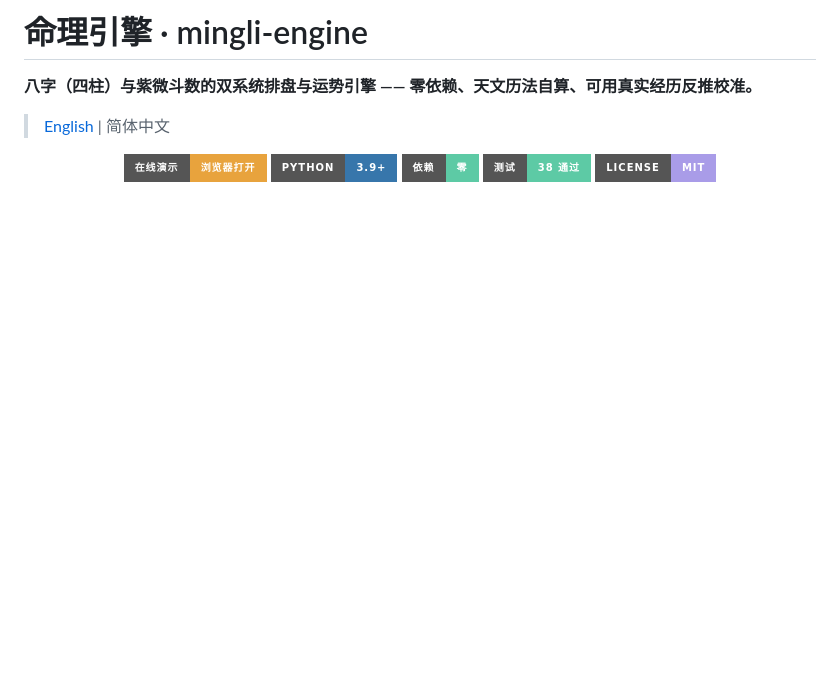
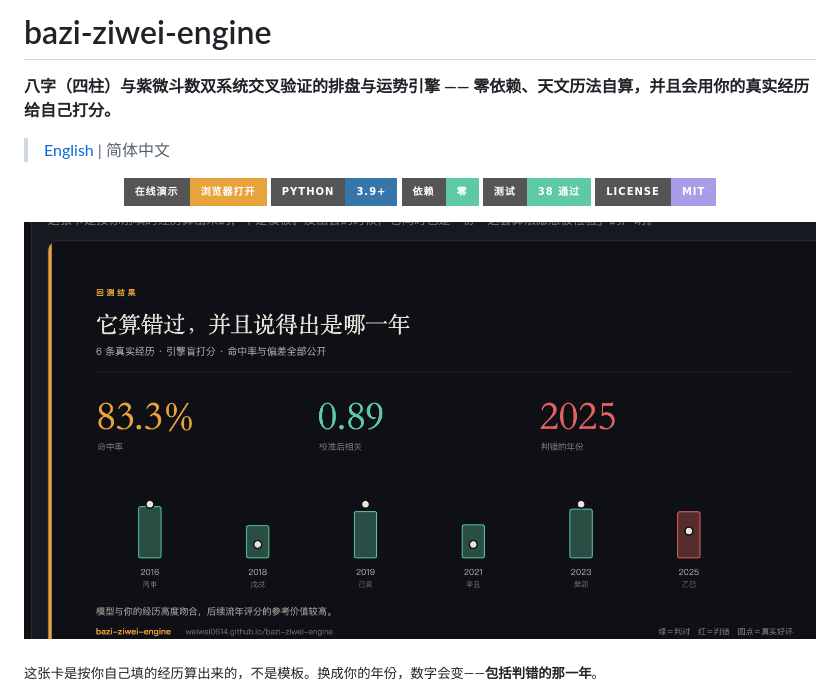
Before and after one commit to WEIWEI0614/bazi-ziwei-engine, a Markdown page: README.zh-CN.md, the part around the change printed below. GitHub-like rendering; pictures changed too: docs/img/hook.png (added); badges without logos; blank space fills up the shorter version.

```diff
--- a/README.zh-CN.md
+++ b/README.zh-CN.md
@@ -1,6 +1,6 @@
-# 命理引擎 · mingli-engine
+# bazi-ziwei-engine
 
-**八字（四柱）与紫微斗数的双系统排盘与运势引擎 —— 零依赖、天文历法自算、可用真实经历反推校准。**
+**八字（四柱）与紫微斗数双系统交叉验证的排盘与运势引擎 —— 零依赖、天文历法自算，并且会用你的真实经历给自己打分。**
 
 > [English](README.md) | 简体中文
 
@@ -11,6 +11,10 @@
   <img alt="测试" src="https://img.shields.io/badge/%E6%B5%8B%E8%AF%95-38_%E9%80%9A%E8%BF%87-5dcaa5?style=for-the-badge">
   <img alt="license" src="https://img.shields.io/badge/license-MIT-a99ce8?style=for-the-badge">
 </p>
+
+![回测分享卡](docs/img/hook.png)
+
+<sub>这张卡是按你自己填的经历算出来的，不是模板。换成你的年份，数字会变——**包括判错的那一年**。</sub>
 
 ![命盘](docs/img/chart.png)
 
```
Also changed, not shown: other parts of README.zh-CN.md (+41 -3 lines), README.md (+39 -6 lines), SKILL.md (added, +92 -0 lines), docs/img/hook-en.png (added), 10 other files.
